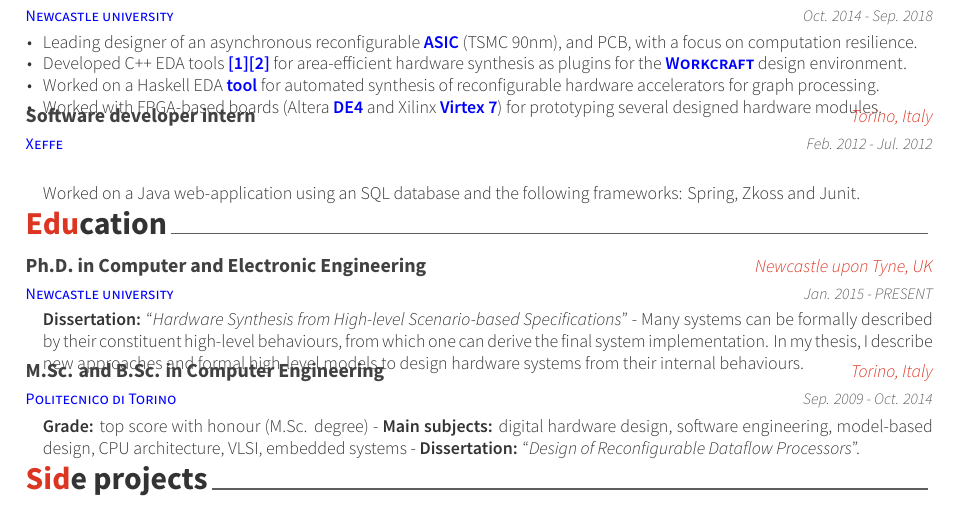
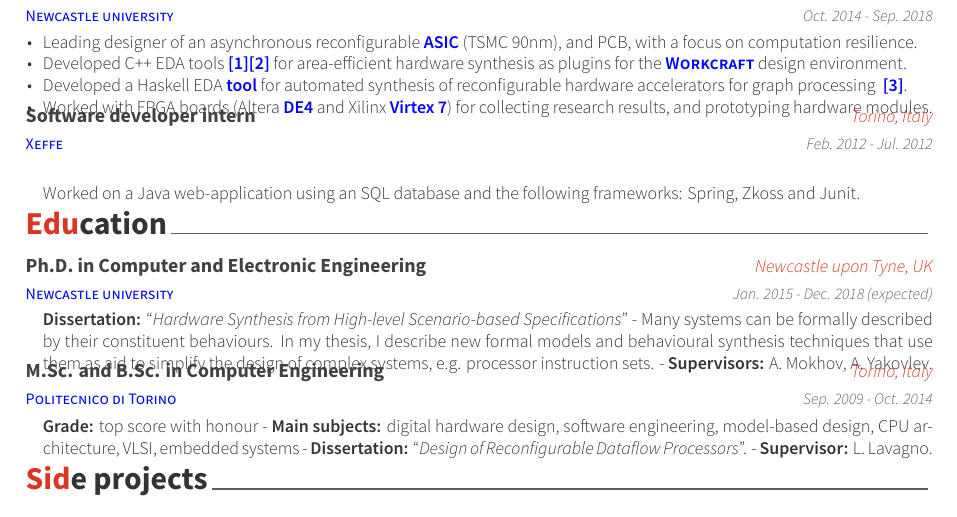
Before and after one commit to allegroCoder/cv-light, a LaTeX CV (cv-light.tex, which reads sections/education.tex, sections/experience.tex): part of the page, cut so that both start at the same text. Compiled offline with XeLaTeX.

Commit message:
Updated descriptions, added supervisory teams

```diff
--- a/sections/education.tex
+++ b/sections/education.tex
@@ -8,14 +8,16 @@
 {\href{https://www.ncl.ac.uk/}{\color{myblue}Newcastle university}} % Degree
 {Ph.D. in Computer and Electronic Engineering} % Institution
 {Newcastle upon Tyne,~UK} % Location
-{Jan. 2015 - PRESENT} % Date(s)
+{Jan. 2015 - Dec. 2018 (expected)} % Date(s)
 { % Description(s) bullet points
 \begin{cvitems}
 \textbf{Dissertation:} ``\textit{Hardware Synthesis from High-level
 Scenario-based Specifications}'' - Many systems can be formally described
-by their constituent high-level behaviours, from which one can derive the final
-system implementation. In my thesis, I describe new approaches and formal
-high-level models to design hardware systems from their internal behaviours.
+by their constituent behaviours. In my thesis, I describe new
+formal models and behavioural synthesis techniques that use them as aid to
+simplify the design of
+complex systems, e.g. processor instruction sets. -
+\textbf{Supervisors:} A. Mokhov, A. Yakovlev.
 \end{cvitems}
 }
 
@@ -28,10 +30,10 @@ high-level models to design hardware systems from their internal behaviours.
 {Sep. 2009 - Oct. 2014}
 {
 \begin{cvitems}
-\textbf{Grade:} top score with honour (M.Sc. degree) - \textbf{Main subjects:}
+\textbf{Grade:} top score with honour - \textbf{Main subjects:}
 digital hardware design, software engineering, model-based design, CPU
 architecture, VLSI, embedded systems - \textbf{Dissertation:} ``\emph{Design of
-Reconfigurable Dataflow Processors}''.
+Reconfigurable Dataflow Processors}''. - \textbf{Supervisor:} L. Lavagno.
 \end{cvitems}
 }
 
--- a/sections/experience.tex
+++ b/sections/experience.tex
@@ -18,15 +18,15 @@ tools~{\color{myblue}\href{https://github.com/tuura/shutters}{\textbf{[1]}}}{\co
 for area-efficient hardware synthesis as plugins for the
 \href{https://workcraft.org/}{\color{myblue}{\textbf{\textsc{Workcraft}}}}
 design environment.}
-\item {Worked on a Haskell EDA
+\item {Developed a Haskell EDA
 {\color{myblue}\href{https://github.com/tuura/fantasi/tree/master/doc}{\textbf{tool}}}
 for automated synthesis of reconfigurable hardware accelerators for graph
-processing.}
-\item {Worked with FPGA-based boards~(Altera
+processing~~{\color{myblue}\href{https://poets-project.org/publications}{\textbf{[3]}}}.}
+\item {Worked with FPGA boards~(Altera
 {\color{myblue}\href{https://www.altera.com/solutions/partners/partner-profile/terasic-inc-/board/de4-stratix-iv-development-board.html\#overview}{\textbf{DE4}}}
 and Xilinx
 {\color{myblue}\href{https://www.xilinx.com/products/boards-and-kits/ek-v7-vc707-g.html}{\textbf{Virtex
- 7}}}) for prototyping several designed hardware modules.}
+ 7}}}) for collecting research results, and prototyping hardware modules.}
 \end{cvitems}
 }
 
```
Also changed, not shown: 1 other file.
